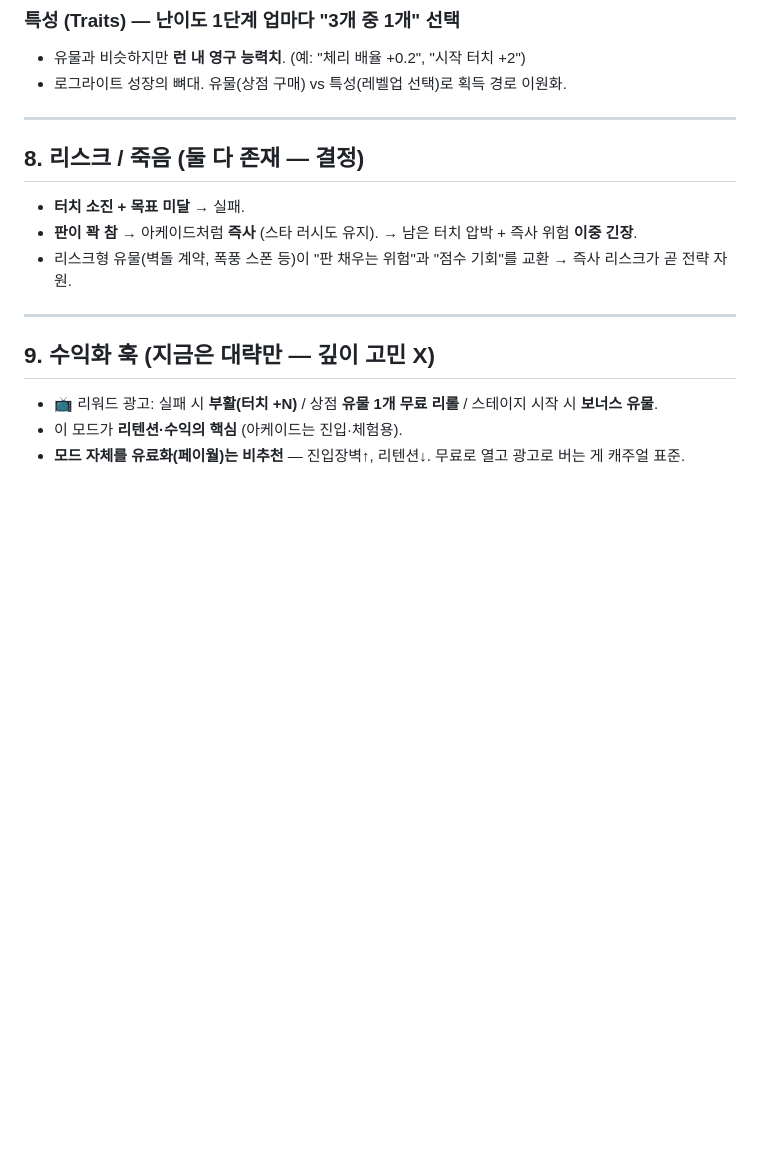
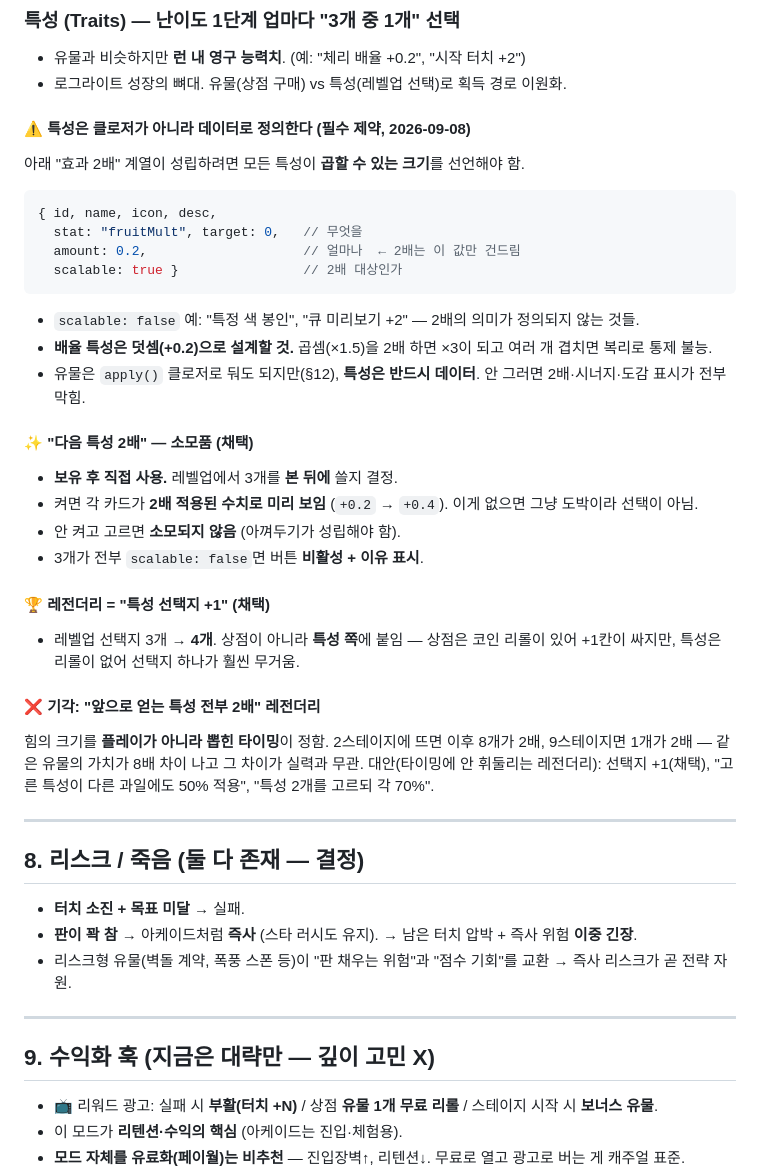
Before and after one commit to GiftPen/Mobile-test, a Markdown page: STAR_RUSH_DESIGN.md, the part around the change. Rendered like a GitHub page; blank space fills up the shorter version.

Commit message:
Docs: trait doubling, and the data shape it forces
Records the trait-scaling decisions: a held "double the next trait"
consumable that arms at the level-up screen and previews the doubled numbers
on each card before you commit, and a legendary that adds a fourth trait
option rather than doubling everything.

Rejects "double all future traits": its value is set by when it drops, not by
how you play -- eight later traits doubled at stage 2 against one at stage 9.

The consumable only works if every trait declares a magnitude that can be
multiplied, so traits become data ({stat, target, amount, scalable}) rather
than closures, and multiplier traits must be additive -- doubling a x1.5
gives x3 and stacks into compound nonsense. Relics can stay closures; traits
cannot, or doubling, synergies and the codex readout are all blocked.

Co-Authored-By: Claude Opus 5 <noreply@anthropic.com>

````diff
--- a/STAR_RUSH_DESIGN.md
+++ b/STAR_RUSH_DESIGN.md
@@ -155,6 +155,31 @@
 - 유물과 비슷하지만 **런 내 영구 능력치**. (예: "체리 배율 +0.2", "시작 터치 +2")
 - 로그라이트 성장의 뼈대. 유물(상점 구매) vs 특성(레벨업 선택)로 획득 경로 이원화.
 
+#### ⚠️ 특성은 클로저가 아니라 **데이터**로 정의한다 (필수 제약, 2026-09-08)
+아래 "효과 2배" 계열이 성립하려면 모든 특성이 **곱할 수 있는 크기**를 선언해야 함.
+
+```js
+{ id, name, icon, desc,
+  stat: "fruitMult", target: 0,   // 무엇을
+  amount: 0.2,                    // 얼마나  ← 2배는 이 값만 건드림
+  scalable: true }                // 2배 대상인가
+```
+- `scalable: false` 예: "특정 색 봉인", "큐 미리보기 +2" — 2배의 의미가 정의되지 않는 것들.
+- **배율 특성은 덧셈(+0.2)으로 설계할 것.** 곱셈(×1.5)을 2배 하면 ×3이 되고 여러 개 겹치면 복리로 통제 불능.
+- 유물은 `apply()` 클로저로 둬도 되지만(§12), **특성은 반드시 데이터**. 안 그러면 2배·시너지·도감 표시가 전부 막힘.
+
+#### ✨ "다음 특성 2배" — 소모품 (채택)
+- **보유 후 직접 사용.** 레벨업에서 3개를 **본 뒤에** 쓸지 결정.
+- 켜면 각 카드가 **2배 적용된 수치로 미리 보임** (`+0.2` → `+0.4`). 이게 없으면 그냥 도박이라 선택이 아님.
+- 안 켜고 고르면 **소모되지 않음** (아껴두기가 성립해야 함).
+- 3개가 전부 `scalable: false`면 버튼 **비활성 + 이유 표시**.
+
+#### 🏆 레전더리 = "특성 선택지 +1" (채택)
+- 레벨업 선택지 3개 → **4개**. 상점이 아니라 **특성 쪽**에 붙임 — 상점은 코인 리롤이 있어 +1칸이 싸지만, 특성은 리롤이 없어 선택지 하나가 훨씬 무거움.
+
+#### ❌ 기각: "앞으로 얻는 특성 전부 2배" 레전더리
+힘의 크기를 **플레이가 아니라 뽑힌 타이밍**이 정함. 2스테이지에 뜨면 이후 8개가 2배, 9스테이지면 1개가 2배 — 같은 유물의 가치가 8배 차이 나고 그 차이가 실력과 무관. 대안(타이밍에 안 휘둘리는 레전더리): 선택지 +1(채택), "고른 특성이 다른 과일에도 50% 적용", "특성 2개를 고르되 각 70%".
+
 ---
 
 ## 8. 리스크 / 죽음 (둘 다 존재 — 결정)
````
